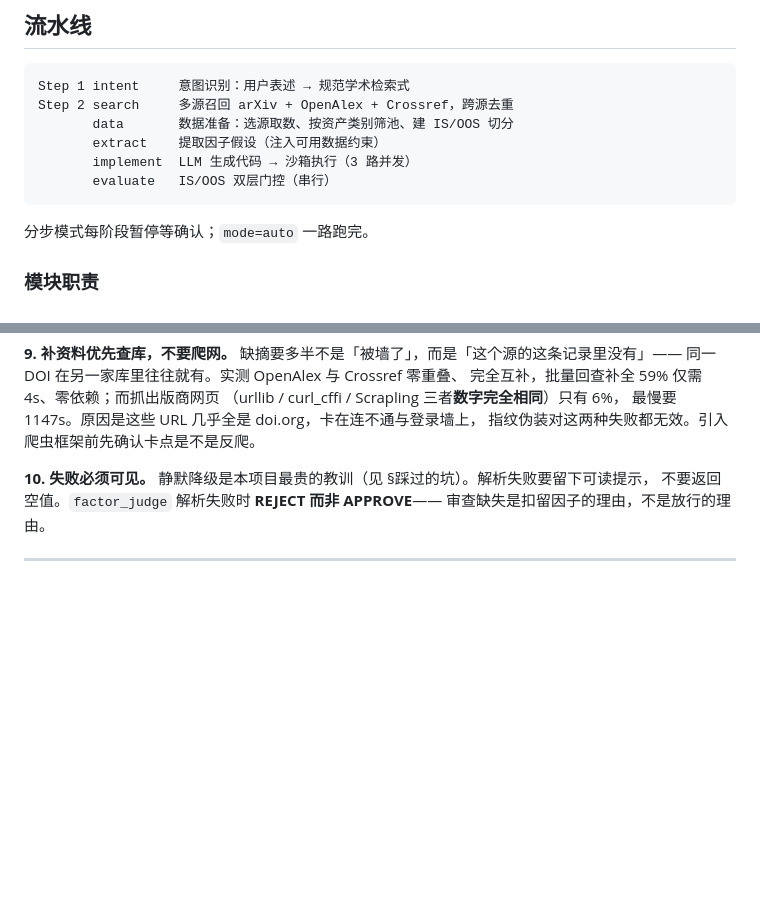
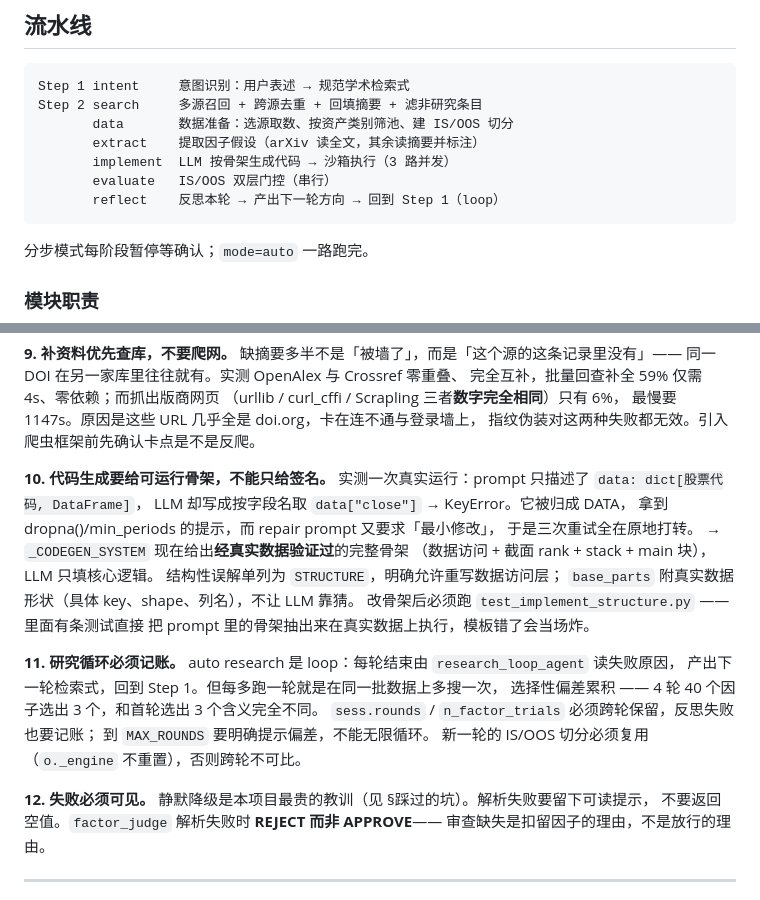
Before and after one commit to EdisonFu/autoalpha, a Markdown page: CLAUDE.md, 2 parts joined by grey strips. Drawn GitHub-style; blank space fills up the shorter version.

````diff
--- a/CLAUDE.md
+++ b/CLAUDE.md
@@ -31,11 +31,12 @@ export LLM_API_KEY=...        LLM_MODEL=<model-id>
 
 ```
 Step 1 intent     意图识别：用户表述 → 规范学术检索式
-Step 2 search     多源召回 arXiv + OpenAlex + Crossref，跨源去重
+Step 2 search     多源召回 + 跨源去重 + 回填摘要 + 滤非研究条目
        data       数据准备：选源取数、按资产类别筛池、建 IS/OOS 切分
-       extract    提取因子假设（注入可用数据约束）
-       implement  LLM 生成代码 → 沙箱执行（3 路并发）
+       extract    提取因子假设（arXiv 读全文，其余读摘要并标注）
+       implement  LLM 按骨架生成代码 → 沙箱执行（3 路并发）
        evaluate   IS/OOS 双层门控（串行）
+       reflect    反思本轮 → 产出下一轮方向 → 回到 Step 1（loop）
 ```
 
 分步模式每阶段暂停等确认；`mode=auto` 一路跑完。
@@ -117,7 +118,27 @@ t 日收盘定的权重吃 t+1 日收益。`backtest.compute_nav` 的契约。
 最慢要 1147s。原因是这些 URL 几乎全是 doi.org，卡在连不通与登录墙上，
 指纹伪装对这两种失败都无效。引入爬虫框架前先确认卡点是不是反爬。
 
-**10. 失败必须可见。**
+**10. 代码生成要给可运行骨架，不能只给签名。**
+实测一次真实运行：prompt 只描述了 `data: dict[股票代码, DataFrame]`，
+LLM 却写成按字段名取 `data["close"]` → KeyError。它被归成 DATA，
+拿到 dropna()/min_periods 的提示，而 repair prompt 又要求「最小修改」，
+于是三次重试全在原地打转。
+→ `_CODEGEN_SYSTEM` 现在给出**经真实数据验证过**的完整骨架
+（数据访问 + 截面 rank + stack + main 块），LLM 只填核心逻辑。
+结构性误解单列为 `STRUCTURE`，明确允许重写数据访问层；
+`base_parts` 附真实数据形状（具体 key、shape、列名），不让 LLM 靠猜。
+改骨架后必须跑 `test_implement_structure.py` —— 里面有条测试直接
+把 prompt 里的骨架抽出来在真实数据上执行，模板错了会当场炸。
+
+**11. 研究循环必须记账。**
+auto research 是 loop：每轮结束由 `research_loop_agent` 读失败原因，
+产出下一轮检索式，回到 Step 1。但每多跑一轮就是在同一批数据上多搜一次，
+选择性偏差累积 —— 4 轮 40 个因子选出 3 个，和首轮选出 3 个含义完全不同。
+`sess.rounds` / `n_factor_trials` 必须跨轮保留，反思失败也要记账；
+到 `MAX_ROUNDS` 要明确提示偏差，不能无限循环。
+新一轮的 IS/OOS 切分必须复用（`o._engine` 不重置），否则跨轮不可比。
+
+**12. 失败必须可见。**
 静默降级是本项目最贵的教训（见 §踩过的坑）。解析失败要留下可读提示，
 不要返回空值。`factor_judge` 解析失败时 **REJECT 而非 APPROVE**——
 审查缺失是扣留因子的理由，不是放行的理由。
````
Also changed, not shown: README.md (+32 -2 lines), docs/screenshots/00-overview.png, docs/screenshots/02-llm-config.png, docs/screenshots/05-step2-papers.png, docs/screenshots/10-reflect.png (added), 12 other files.
